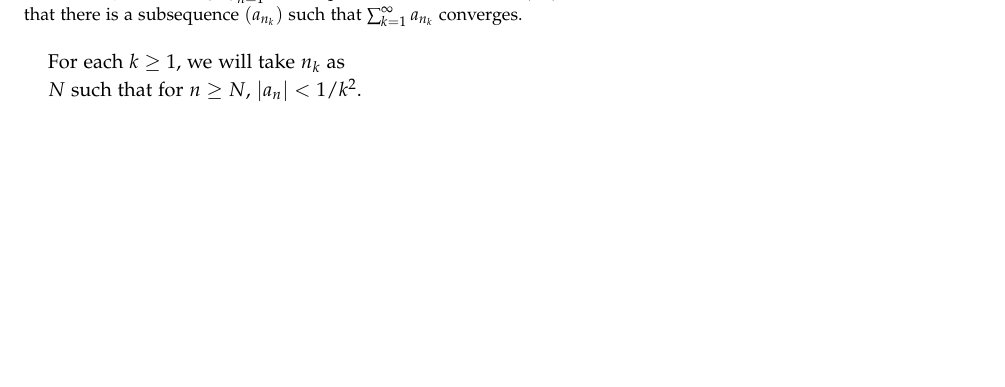
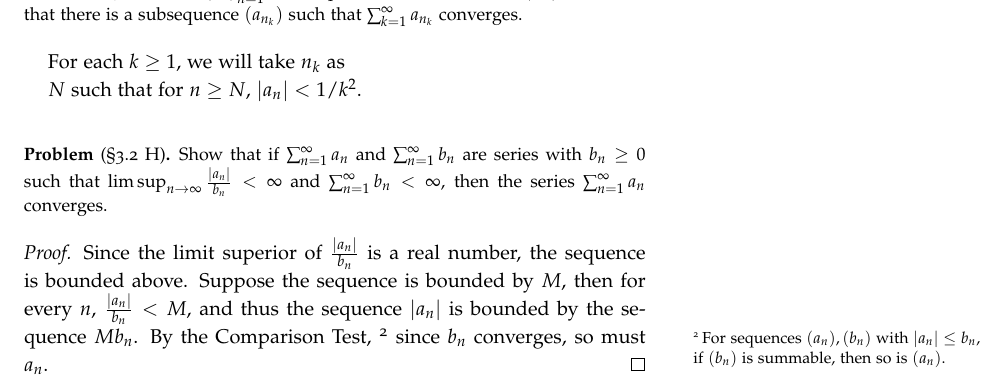
Before and after one commit to RANK1ZEN/S24, a LaTeX document (MAT337/weeks/week2.tex): part of page 3 of 3, cut so that both start at the same text, the shorter picture padded with empty space. Compiled offline with pdfLaTeX.

Commit message:
MAT337(week2)

```diff
--- a/MAT337/weeks/week2.tex
+++ b/MAT337/weeks/week2.tex
@@ -113,5 +113,16 @@ For each $k \ge 1$, we will take $n_k$ as
 
 $N$ such that for $n \ge N$, $|a_{n}| < 1/k^2$.
 
+\begin{problem}[\S3.2 H]
+Show that if $\sum_{n = 1}^\infty a_n$ and $\sum_{n = 1}^\infty b_n$ are series with $b_n \ge 0$ such that $\limsup_{n \to \infty} \frac{|a_n|}{b_n} < \infty$ and $\sum_{n = 1}^\infty b_n < \infty$, then the series $\sum_{n = 1}^\infty a_n$ converges.
+\end{problem}
+
+\begin{proof}
+	Since the limit superior of $\frac{|a_n|}{b_n}$ is a real number, the sequence is bounded above.
+	Suppose the sequence is bounded by $M$, then for every $n$, $\frac{|a_n|}{b_n} < M$, and thus the sequence $|a_n|$ is bounded by the sequence $M b_n$.
+	By the Comparison Test,
+	\footnote{For sequences $(a_n), (b_n)$ with $|a_n| \le b_n$, if $(b_n)$ is summable, then so is $(a_n)$.}
+	since $b_n$ converges, so must $a_n$.
+\end{proof}
 
 \end{document}
```
Also changed, not shown: MAT337/weeks/week2.tex (16 more changed lines). Lines whose indentation alone changed are shown as unchanged.
